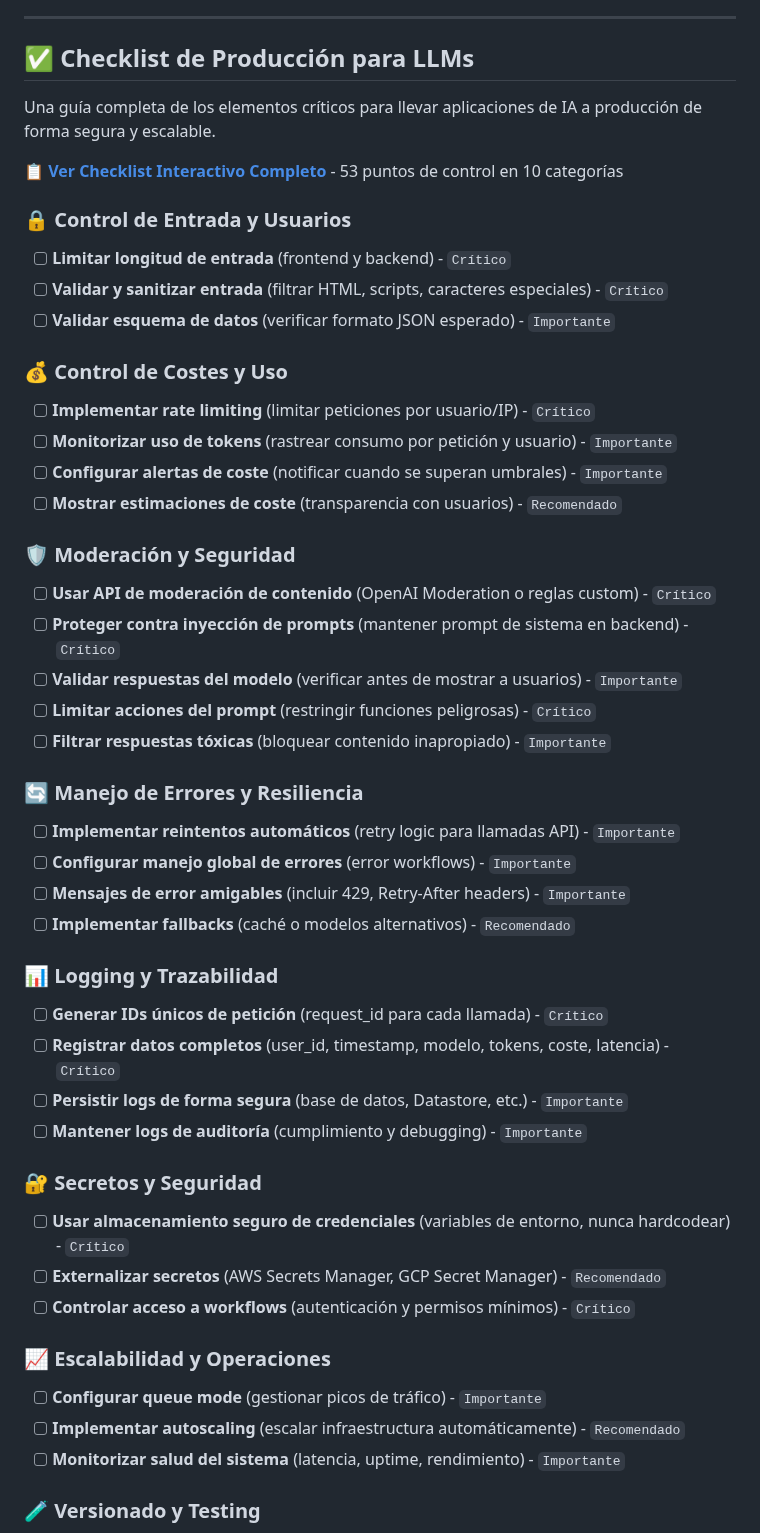
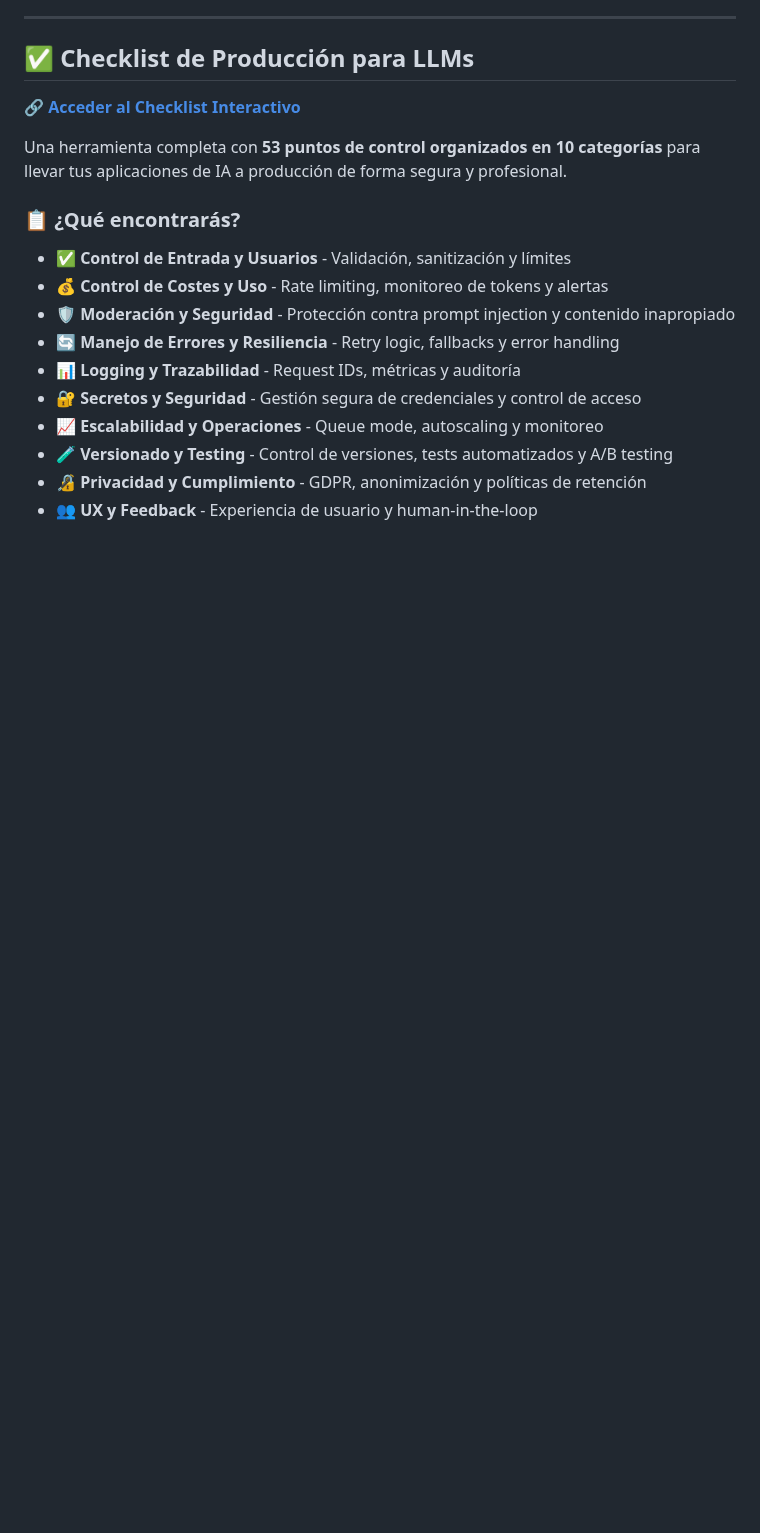
Before and after one commit to ESJavadex/production-template-fastapi-llm, a Markdown page: README.md, the part around one of its changes. GitHub-like rendering; blank space fills up the shorter version.

Commit message:
Add LLM production checklist reference to README
- Link to interactive checklist tool at llm-production-guard.lovable.app
- Overview of 53 checkpoints across 10 categories
- Highlight key features: priorities, code examples, progress tracking
- Clean reference without embedding full checklist

🤖 Generated with [Claude Code](https://claude.com/claude-code)

Co-Authored-By: Claude <noreply@anthropic.com>

```diff
--- a/README.md
+++ b/README.md
@@ -154,56 +154,20 @@ Para transformar esta base en un microservicio production-ready completo, consul
 
 ## ✅ Checklist de Producción para LLMs
 
-Una guía completa de los elementos críticos para llevar aplicaciones de IA a producción de forma segura y escalable.
+**[🔗 Acceder al Checklist Interactivo](https://llm-production-guard.lovable.app/)**
 
-**📋 [Ver Checklist Interactivo Completo](https://llm-production-guard.lovable.app/)** - 53 puntos de control en 10 categorías
+Una herramienta completa con **53 puntos de control organizados en 10 categorías** para llevar tus aplicaciones de IA a producción de forma segura y profesional.
 
-### 🔒 Control de Entrada y Usuarios
+### 📋 ¿Qué encontrarás?
 
-- [ ] **Limitar longitud de entrada** (frontend y backend) - `Crítico`
-- [ ] **Validar y sanitizar entrada** (filtrar HTML, scripts, caracteres especiales) - `Crítico`
-- [ ] **Validar esquema de datos** (verificar formato JSON esperado) - `Importante`
+- ✅ **Control de Entrada y Usuarios** - Validación, sanitización y límites
+- 💰 **Control de Costes y Uso** - Rate limiting, monitoreo de tokens y alertas
+- 🛡️ **Moderación y Seguridad** - Protección contra prompt injection y contenido inapropiado
+- 🔄 **Manejo de Errores y Resiliencia** - Retry logic, fallbacks y error handling
+- 📊 **Logging y Trazabilidad** - Request IDs, métricas y auditoría
+- 🔐 **Secretos y Seguridad** - Gestión segura de credenciales y control de acceso
+- 📈 **Escalabilidad y Operaciones** - Queue mode, autoscaling y monitoreo
+- 🧪 **Versionado y Testing** - Control de versiones, tests automatizados y A/B testing
+- 🔏 **Privacidad y Cumplimiento** - GDPR, anonimización y políticas de retención
+- 👥 **UX y Feedback** - Experiencia de usuario y human-in-the-loop
 
-### 💰 Control de Costes y Uso
-
-- [ ] **Implementar rate limiting** (limitar peticiones por usuario/IP) - `Crítico`
-- [ ] **Monitorizar uso de tokens** (rastrear consumo por petición y usuario) - `Importante`
-- [ ] **Configurar alertas de coste** (notificar cuando se superan umbrales) - `Importante`
-- [ ] **Mostrar estimaciones de coste** (transparencia con usuarios) - `Recomendado`
-
-### 🛡️ Moderación y Seguridad
-
-- [ ] **Usar API de moderación de contenido** (OpenAI Moderation o reglas custom) - `Crítico`
-- [ ] **Proteger contra inyección de prompts** (mantener prompt de sistema en backend) - `Crítico`
-- [ ] **Validar respuestas del modelo** (verificar antes de mostrar a usuarios) - `Importante`
-- [ ] **Limitar acciones del prompt** (restringir funciones peligrosas) - `Crítico`
-- [ ] **Filtrar respuestas tóxicas** (bloquear contenido inapropiado) - `Importante`
-
-### 🔄 Manejo de Errores y Resiliencia
-
-- [ ] **Implementar reintentos automáticos** (retry logic para llamadas API) - `Importante`
-- [ ] **Configurar manejo global de errores** (error workflows) - `Importante`
-- [ ] **Mensajes de error amigables** (incluir 429, Retry-After headers) - `Importante`
-- [ ] **Implementar fallbacks** (caché o modelos alternativos) - `Recomendado`
-
-### 📊 Logging y Trazabilidad
-
-- [ ] **Generar IDs únicos de petición** (request_id para cada llamada) - `Crítico`
-- [ ] **Registrar datos completos** (user_id, timestamp, modelo, tokens, coste, latencia) - `Crítico`
-- [ ] **Persistir logs de forma segura** (base de datos, Datastore, etc.) - `Importante`
-- [ ] **Mantener logs de auditoría** (cumplimiento y debugging) - `Importante`
-
-### 🔐 Secretos y Seguridad
-
-- [ ] **Usar almacenamiento seguro de credenciales** (variables de entorno, nunca hardcodear) - `Crítico`
-- [ ] **Externalizar secretos** (AWS Secrets Manager, GCP Secret Manager) - `Recomendado`
-- [ ] **Controlar acceso a workflows** (autenticación y permisos mínimos) - `Crítico`
-
-### 📈 Escalabilidad y Operaciones
-
-- [ ] **Configurar queue mode** (gestionar picos de tráfico) - `Importante`
-- [ ] **Implementar autoscaling** (escalar infraestructura automáticamente) - `Recomendado`
-- [ ] **Monitorizar salud del sistema** (latencia, uptime, rendimiento) - `Importante`
-
-### 🧪 Versionado y Testing
-
```
Also changed, not shown: other parts of README.md (+5 -23 lines).
